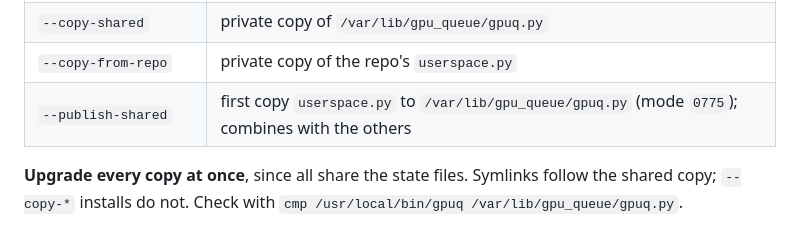
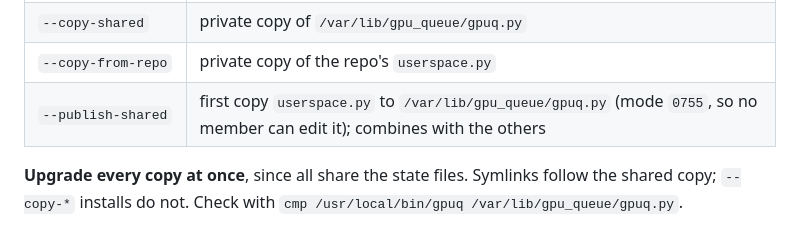
Before and after one commit to rareone0602/ruqola-server-deploy, a Markdown page: gpuq/README.md, the part around the change. GitHub-like rendering.

Commit message:
gpuq Reference: the shared gpuq.py is published 0755 (E2)
Co-Authored-By: Claude Opus 5.5 <noreply@anthropic.com>
Claude-Session: https://claude.ai/code/session_016sFuVDWPFMe9roHAcTQgNS

```diff
--- a/gpuq/README.md
+++ b/gpuq/README.md
@@ -68,7 +68,7 @@ backup as drift; `sudo ./install.sh` there retires it.
 | none, or `--symlink-shared` | symlink to `/var/lib/gpu_queue/gpuq.py` |
 | `--copy-shared` | private copy of `/var/lib/gpu_queue/gpuq.py` |
 | `--copy-from-repo` | private copy of the repo's `userspace.py` |
-| `--publish-shared` | first copy `userspace.py` to `/var/lib/gpu_queue/gpuq.py` (mode `0775`); combines with the others |
+| `--publish-shared` | first copy `userspace.py` to `/var/lib/gpu_queue/gpuq.py` (mode `0755`, so no member can edit it); combines with the others |
 
 **Upgrade every copy at once**, since all share the state files. Symlinks
 follow the shared copy; `--copy-*` installs do not. Check with
```
